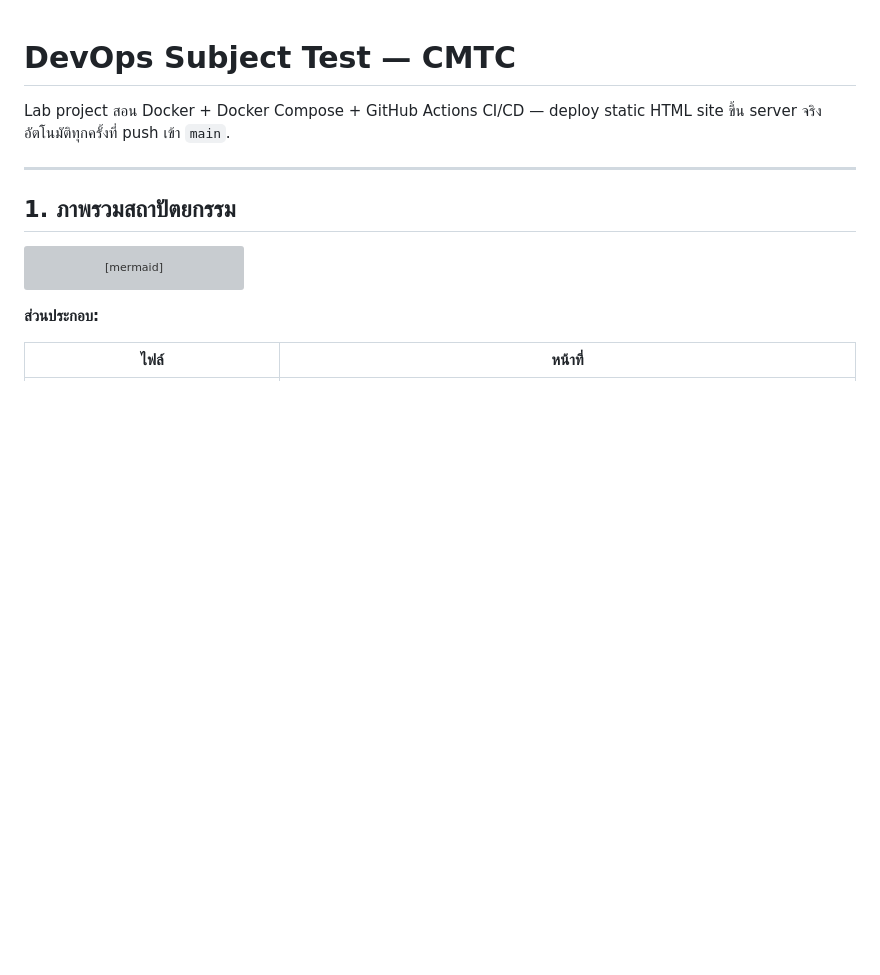
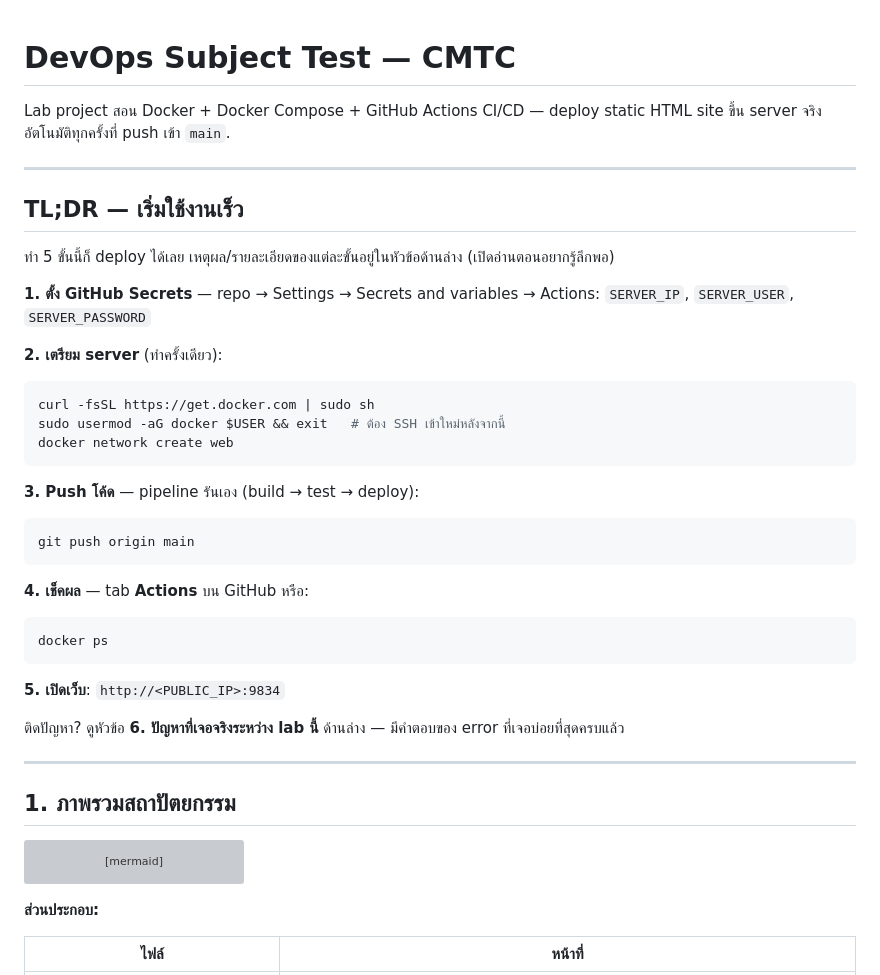
Before and after one commit to VacTuzX-dot/testcmtc, a Markdown page: README.md, the part around the change. GitHub-like rendering; blank space fills up the shorter version; grey boxes are pictures that could not be loaded.

Commit message:
docs: add TL;DR quick-start section to README for faster onboarding

````diff
--- a/README.md
+++ b/README.md
@@ -1,6 +1,36 @@
 # DevOps Subject Test — CMTC
 
 Lab project สอน Docker + Docker Compose + GitHub Actions CI/CD — deploy static HTML site ขึ้น server จริงอัตโนมัติทุกครั้งที่ push เข้า `main`.
+
+---
+
+## TL;DR — เริ่มใช้งานเร็ว
+
+ทำ 5 ขั้นนี้ก็ deploy ได้เลย เหตุผล/รายละเอียดของแต่ละขั้นอยู่ในหัวข้อด้านล่าง (เปิดอ่านตอนอยากรู้ลึกพอ)
+
+**1. ตั้ง GitHub Secrets** — repo → Settings → Secrets and variables → Actions:
+`SERVER_IP`, `SERVER_USER`, `SERVER_PASSWORD`
+
+**2. เตรียม server** (ทำครั้งเดียว):
+```bash
+curl -fsSL https://get.docker.com | sudo sh
+sudo usermod -aG docker $USER && exit   # ต้อง SSH เข้าใหม่หลังจากนี้
+docker network create web
+```
+
+**3. Push โค้ด** — pipeline รันเอง (build → test → deploy):
+```bash
+git push origin main
+```
+
+**4. เช็คผล** — tab **Actions** บน GitHub หรือ:
+```bash
+docker ps
+```
+
+**5. เปิดเว็บ**: `http://<PUBLIC_IP>:9834`
+
+ติดปัญหา? ดูหัวข้อ **6. ปัญหาที่เจอจริงระหว่าง lab นี้** ด้านล่าง — มีคำตอบของ error ที่เจอบ่อยที่สุดครบแล้ว
 
 ---
 
````
